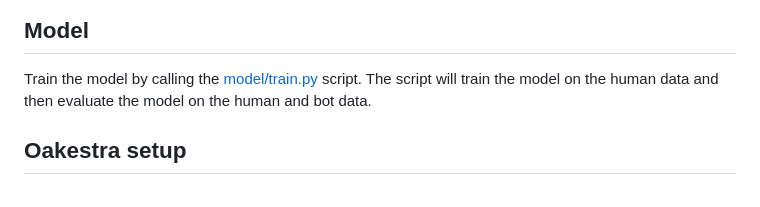
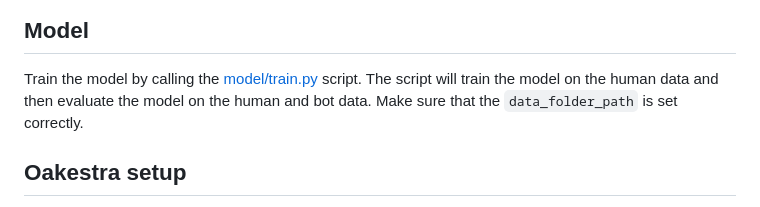
Before and after one commit to NIYI100/Federated-Keystroke-Detection, a Markdown page: README.md, the part around the change. GitHub-like rendering.

```diff
--- a/README.md
+++ b/README.md
@@ -36,6 +36,7 @@ then be hosted in Apache2 or similar applications.
 ## Model
 Train the model by calling the [model/train.py](model/train.py) script.
 The script will train the model on the human data and then evaluate the model on the human and bot data.
+Make sure that the ``data_folder_path`` is set correctly.
 
 ## Oakestra setup
 We use Oakestra for the federated learning. To run the project on Oakestra, follow the instructions in by [oakestra](https://github.com/oakestra/oakestra).
```
